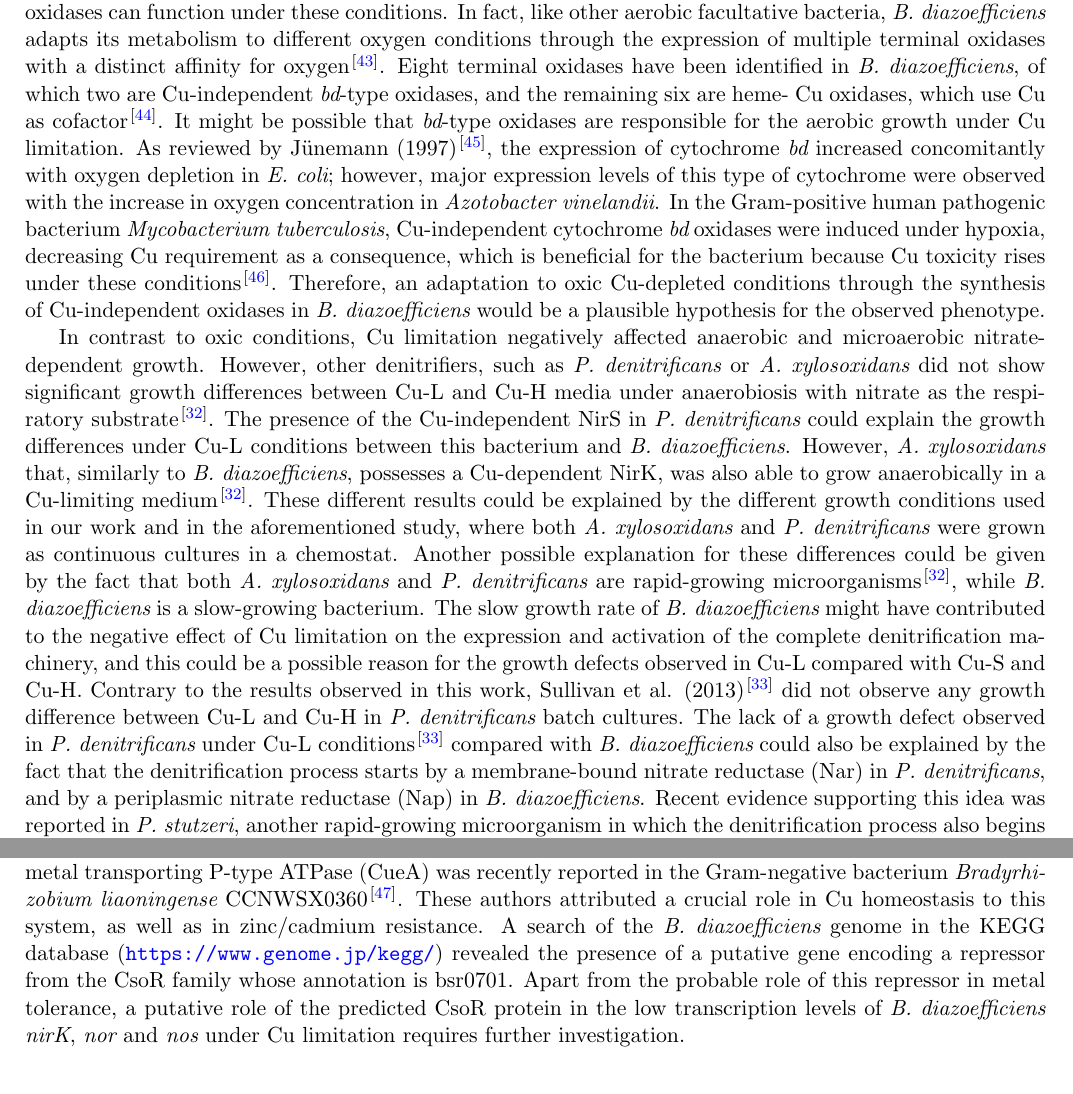
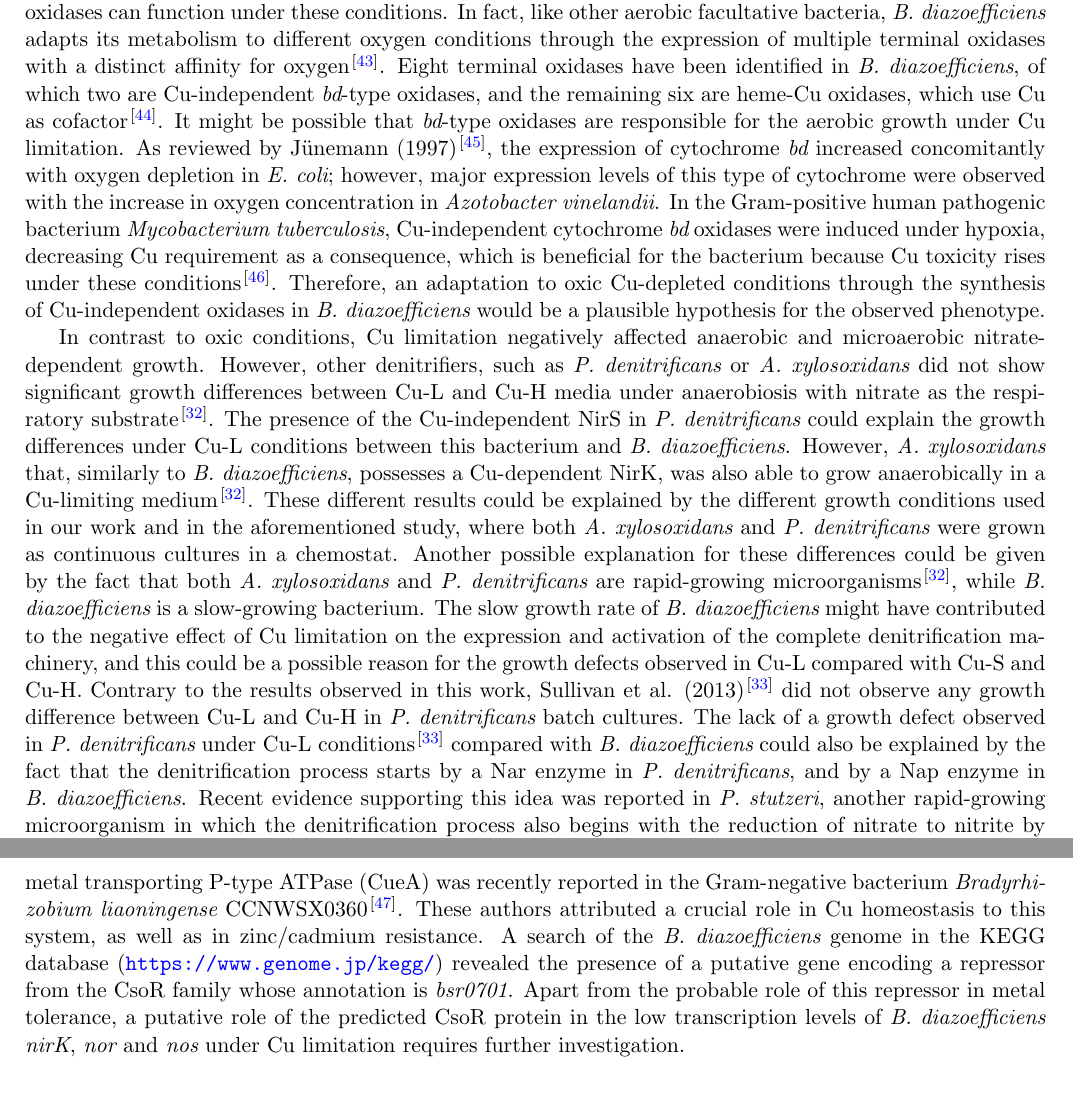
Before and after one commit to pachecopedrojose025/proyecto_final, a LaTeX paper (proyectofinal.tex): two parts of pages 7 and 8 of 11, joined at a grey line, cut so that both start at the same text. Compiled offline with pdfLaTeX.

```diff
--- a/proyectofinal.tex
+++ b/proyectofinal.tex
@@ -371,8 +370,7 @@
 in this work, Sullivan et al. (2013) \cite{sullivan2013copper} did not observe any growth difference between
 Cu-L and Cu-H in {\em P. denitrificans} batch cultures. The lack of a growth defect observed
 in {\em P. denitrificans} under Cu-L conditions \cite{sullivan2013copper} compared with {\em B. diazoefficiens} could also
-be explained by the fact that the denitrification process starts by a membrane-bound nitrate
-reductase (Nar) in {\em P. denitrificans}, and by a periplasmic nitrate reductase (Nap) in
+be explained by the fact that the denitrification process starts by a Nar enzyme in {\em P. denitrificans}, and by a Nap enzyme in
 {\em B. diazoefficiens}. Recent evidence supporting this idea was reported in {\em P. stutzeri}, another
 rapid-growing microorganism in which the denitrification process also begins with the
 reduction of nitrate to nitrite by a Nar \cite{black2016influence}. In the latter study, no significant differences in
@@ -399,9 +397,8 @@
 and a heavy metal transporting P-type ATPase (CueA) was recently reported in the
 Gram-negative bacterium {\em Bradyrhizobium liaoningense} CCNWSX0360 \cite{liu2007csor}. These authors
 attributed a crucial role in Cu homeostasis to this system, as well as in zinc/cadmium resistance.
-A search of the {\em B. diazoefficiens} genome in the KEGG database (\url{https://www.genome.
-jp/kegg/}) revealed the presence of a putative gene encoding a
-repressor from the CsoR family whose annotation is bsr0701. Apart from the probable role
+A search of the {\em B. diazoefficiens} genome in the KEGG database (\url{https://www.genome.jp/kegg/}) revealed the presence of a putative gene encoding a
+repressor from the CsoR family whose annotation is {\em bsr0701}. Apart from the probable role
 of this repressor in metal tolerance, a putative role of the predicted CsoR protein in the
 low transcription levels of {\em B. diazoefficiens} {\em nirK}, {\em nor} and {\em nos} under Cu limitation requires
 further investigation.
```
Also changed, not shown: proyectofinal.tex (3 more changed lines).
